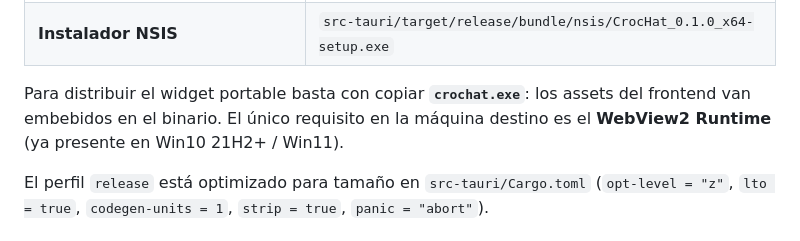
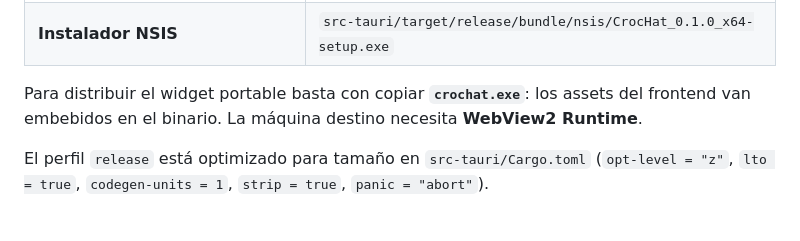
Before and after one commit to vhhatziry/crochat-pomodoro, a Markdown page: README.md, the part around one of its changes. Drawn GitHub-style.

```diff
--- a/README.md
+++ b/README.md
@@ -52,8 +87,7 @@ Genera dos salidas:
 | **Instalador NSIS** | `src-tauri/target/release/bundle/nsis/CrocHat_0.1.0_x64-setup.exe` |
 
 Para distribuir el widget portable basta con copiar **`crochat.exe`**: los assets del frontend
-van embebidos en el binario. El único requisito en la máquina destino es el **WebView2 Runtime**
-(ya presente en Win10 21H2+ / Win11).
+van embebidos en el binario. La máquina destino necesita **WebView2 Runtime**.
 
 El perfil `release` está optimizado para tamaño en `src-tauri/Cargo.toml`
 (`opt-level = "z"`, `lto = true`, `codegen-units = 1`, `strip = true`, `panic = "abort"`).
```
Also changed, not shown: other parts of README.md (+57 -17 lines).
